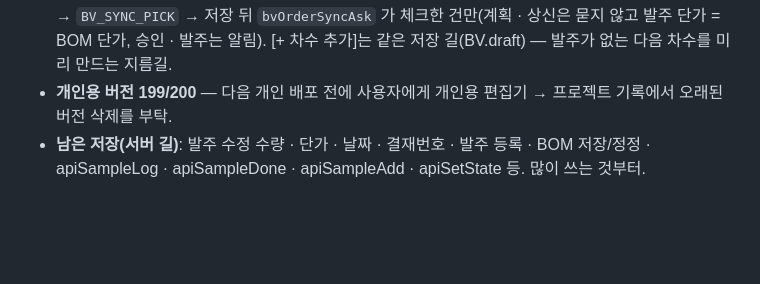
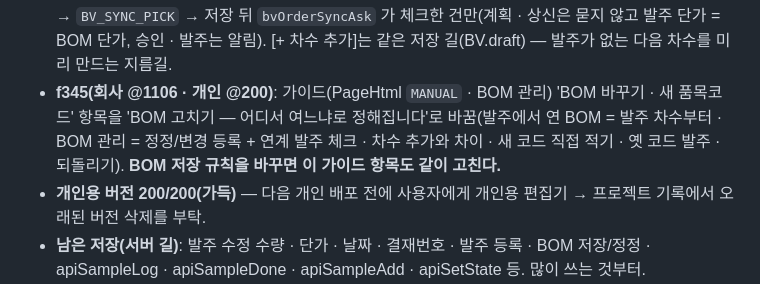
Before and after one commit to day614/meditherapy, a Markdown page: CLAUDE.md, the part around the change. Drawn GitHub-style; blank space fills up the shorter version.

Commit message:
f345: 가이드 BOM 고치기 업무 순서 기록
Co-Authored-By: Claude Opus 5.5 <noreply@anthropic.com>
Claude-Session: https://claude.ai/code/session_01PfgHuQK1fGmiYP3GsPi2ag

```diff
--- a/CLAUDE.md
+++ b/CLAUDE.md
@@ -91,7 +91,8 @@
 - **f342(회사 @1103 · 개인 @197)**: "사양 바꿔 HP0070TB1 → TB2 로 저장하는데 2차 변경 등록이 안 됨" — [수정] 표에서 사양(업체 · 소요량)을 고치며 자재코드 칸에 새 번호를 직접 적으면 `bvSaveAsk` 가 '코드를 바꾼 줄'(structural)로 보고 ② 변경 등록을 막았다. → 그런 줄은 `isWant`(새 코드 형식 · 원래 코드와 다름 · 업체/사양/소요량도 바뀜)로 ② 를 허용하고, `bvFixToChg` 가 그 번호를 `m.want`(서버 bomWantCode_ 가 쓰인 번호 검사)로 넘김. ① 값 정정은 예전 그대로, N차만 정정은 막음.
 - **f343(회사 @1104 · 개인 @198)**: f342 뒤에도 "안 됨" — 같은 두 줄(TB1→TB2 · CA1→CA2 + 사양)로 bvSaveAsk 판정 부분을 node 로 돌리면 structural=false(② 열림) → 열린 화면이 새로고침 전 옛 판. 막힘 문구에 막은 줄 · 칸을 붙임(다음에 원인이 바로 보이게).
 - **f344(회사 @1105 · 개인 @199) — BOM 수정 규칙(2026-11-11 담당자)**: ① 발주 상세 [BOM 보기]에서 고친 건(BOM 확인 확정 뒤 [수정] 포함) 묻지 않고 **그 발주 차수부터**(`bvSaveAsk` → `bvFixToChg(oR)` · 종결/입고 끝난 발주면 한 번 confirm · 시작/끝 차수 바꾼 줄은 정정 창). ② BOM 관리에서 고친 건 '저장 방식 선택' 창 — 변경 등록에 시작 차수 + 그 차수 이상 **진행 중 발주 목록(체크)** → `BV_SYNC_PICK` → 저장 뒤 `bvOrderSyncAsk` 가 체크한 건만(계획 · 상신은 묻지 않고 발주 단가 = BOM 단가, 승인 · 발주는 알림). [+ 차수 추가]는 같은 저장 길(BV.draft) — 발주가 없는 다음 차수를 미리 만드는 지름길.
-- **개인용 버전 199/200** — 다음 개인 배포 전에 사용자에게 개인용 편집기 → 프로젝트 기록에서 오래된 버전 삭제를 부탁.
+- **f345(회사 @1106 · 개인 @200)**: 가이드(PageHtml `MANUAL` · BOM 관리) 'BOM 바꾸기 · 새 품목코드' 항목을 'BOM 고치기 — 어디서 여느냐로 정해집니다'로 바꿈(발주에서 연 BOM = 발주 차수부터 · BOM 관리 = 정정/변경 등록 + 연계 발주 체크 · 차수 추가와 차이 · 새 코드 직접 적기 · 옛 코드 발주 · 되돌리기). **BOM 저장 규칙을 바꾸면 이 가이드 항목도 같이 고친다.**
+- **개인용 버전 200/200(가득)** — 다음 개인 배포 전에 사용자에게 개인용 편집기 → 프로젝트 기록에서 오래된 버전 삭제를 부탁.
 - **남은 저장(서버 길)**: 발주 수정 수량 · 단가 · 날짜 · 결재번호 · 발주 등록 · BOM 저장/정정 · apiSampleLog · apiSampleDone · apiSampleAdd · apiSetState 등. 많이 쓰는 것부터.
 - **다음 순서(사용자: 전부 · 당장)**: ① BOM 보기 즉시 고치기 ② 현황 목록 · 이슈 · 품목 정보 · 일일보고 직접 읽기(같은 JWT · RLS authenticated 읽기) ③ 저장(BOM → 발주 수정 → 지급 줄)을 Supabase 함수로 — 그림자 비교 후 새벽 전환. 발주 등록은 이미 화면 먼저 · 뒤에서 저장(pumpCreate) 구조라 마지막.
 - 지금 Supabase: sheet_rows(tab,row,cells — 시트 행 사본) · bom_rows · bom_log. 서버만 service_role(스크립트 속성 SB_KEY)로 씀. SQL 이주는 SB_MIGRATIONS(Supabase.js) → 1분 작업 sbMigrate_(SB_PAT).
```
